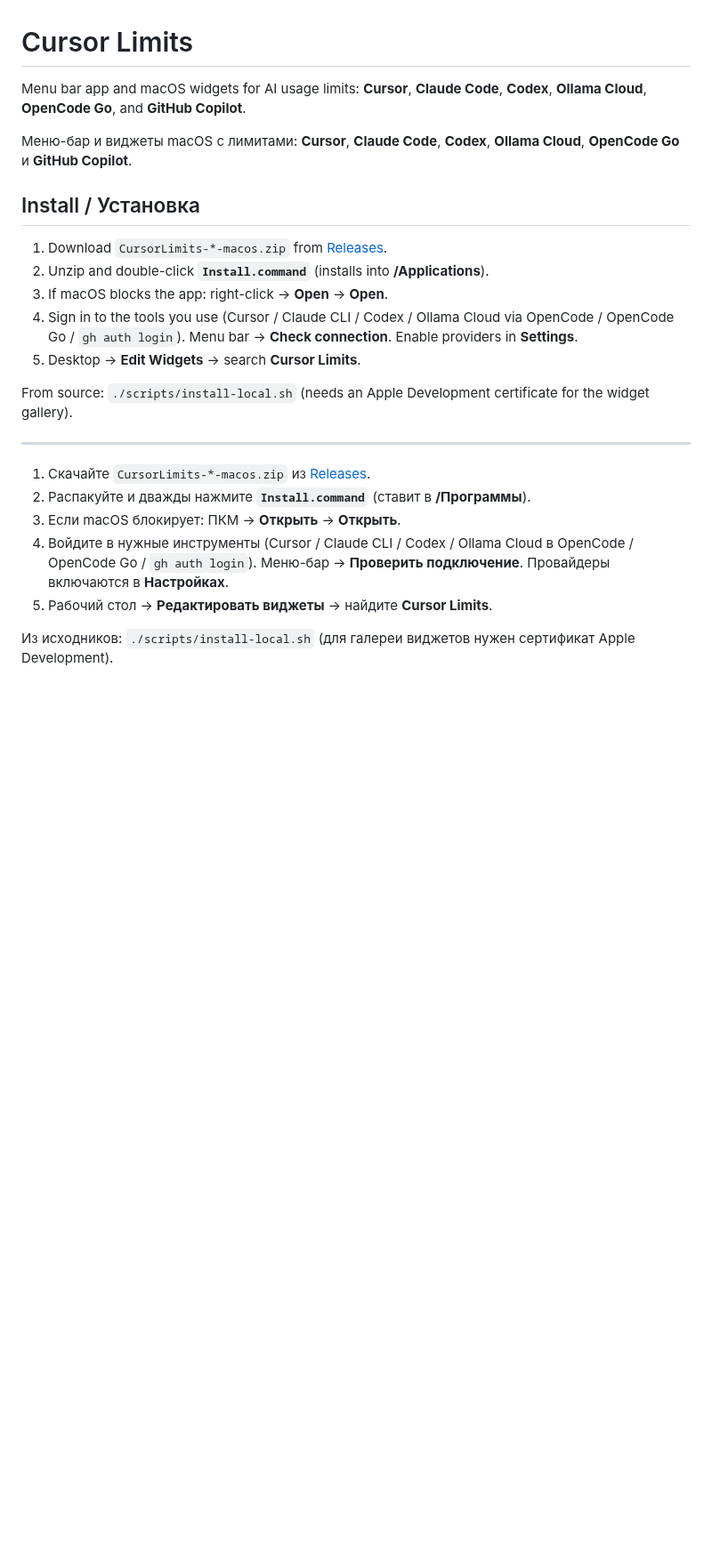
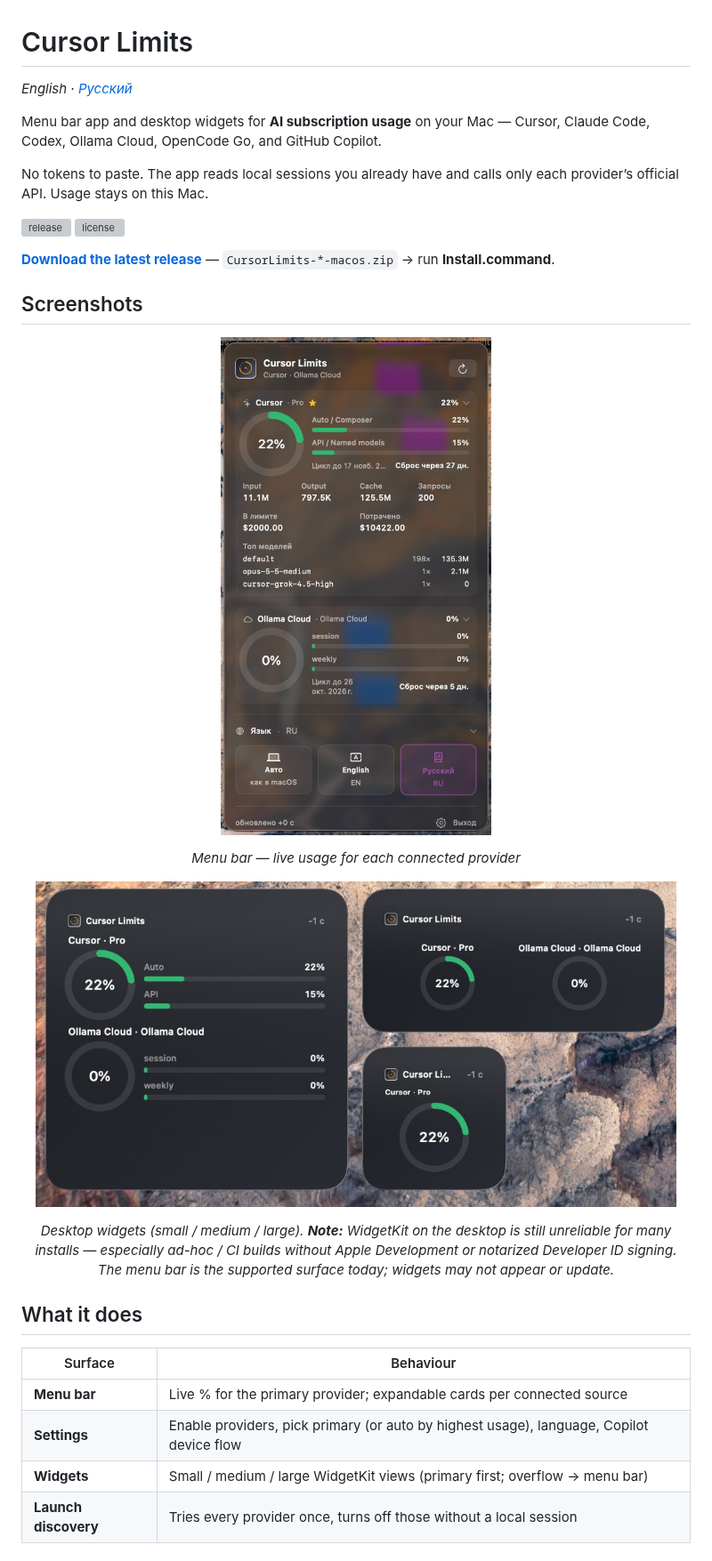
Before and after one commit to 5tepan/cursor-limits-widget, a Markdown page: README.md, the part around one of its changes. Shown at 89% size. Rendered like a GitHub page; pictures changed too: docs/images/menubar.jpg (added), docs/images/widgets.jpg (added); blank space fills up the shorter version; grey boxes are pictures that could not be loaded.

```diff
--- a/README.md
+++ b/README.md
@@ -1,25 +1,39 @@
 # Cursor Limits
 
-Menu bar app and macOS widgets for AI usage limits: **Cursor**, **Claude Code**, **Codex**, **Ollama Cloud**, **OpenCode Go**, and **GitHub Copilot**.
+*English · [Русский](README.ru.md)*
 
-Меню-бар и виджеты macOS с лимитами: **Cursor**, **Claude Code**, **Codex**, **Ollama Cloud**, **OpenCode Go** и **GitHub Copilot**.
+Menu bar app and desktop widgets for **AI subscription usage** on your Mac —
+Cursor, Claude Code, Codex, Ollama Cloud, OpenCode Go, and GitHub Copilot.
 
-## Install / Установка
+No tokens to paste. The app reads local sessions you already have and calls only
+each provider’s official API. Usage stays on this Mac.
 
-1. Download `CursorLimits-*-macos.zip` from [Releases](../../releases/latest).
-2. Unzip and double-click **`Install.command`** (installs into **/Applications**).
-3. If macOS blocks the app: right-click → **Open** → **Open**.
-4. Sign in to the tools you use (Cursor / Claude CLI / Codex / Ollama Cloud via OpenCode / OpenCode Go / `gh auth login`). Menu bar → **Check connection**. Enable providers in **Settings**.
-5. Desktop → **Edit Widgets** → search **Cursor Limits**.
+[![release](https://img.shields.io/github/v/release/5tepan/cursor-limits-widget?style=flat-square)](https://github.com/5tepan/cursor-limits-widget/releases/latest)
+[![license](https://img.shields.io/github/license/5tepan/cursor-limits-widget?style=flat-square)](LICENSE)
 
-From source: `./scripts/install-local.sh` (needs an Apple Development certificate for the widget gallery).
+**[Download the latest release](https://github.com/5tepan/cursor-limits-widget/releases/latest)** —
+`CursorLimits-*-macos.zip` → run **Install.command**.
 
----
+## Screenshots
 
-1. Скачайте `CursorLimits-*-macos.zip` из [Releases](../../releases/latest).
-2. Распакуйте и дважды нажмите **`Install.command`** (ставит в **/Программы**).
-3. Если macOS блокирует: ПКМ → **Открыть** → **Открыть**.
-4. Войдите в нужные инструменты (Cursor / Claude CLI / Codex / Ollama Cloud в OpenCode / OpenCode Go / `gh auth login`). Меню-бар → **Проверить подключение**. Провайдеры включаются в **Настройках**.
-5. Рабочий стол → **Редактировать виджеты** → найдите **Cursor Limits**.
+<p align="center">
+  <img src="docs/images/menubar.jpg" alt="Menu bar — multi-provider usage cards" width="320" />
+</p>
 
-Из исходников: `./scripts/install-local.sh` (для галереи виджетов нужен сертификат Apple Development).
+<p align="center"><em>Menu bar — live usage for each connected provider</em></p>
+
+<p align="center">
+  <img src="docs/images/widgets.jpg" alt="Desktop widgets — small, medium, and large" width="720" />
+</p>
+
+<p align="center"><em>Desktop widgets (small / medium / large). <strong>Note:</strong> WidgetKit on the desktop is still unreliable for many installs — especially ad-hoc / CI builds without Apple Development or notarized Developer ID signing. The menu bar is the supported surface today; widgets may not appear or update.</em></p>
+
+## What it does
+
+| Surface | Behaviour |
+|---|---|
+| **Menu bar** | Live % for the primary provider; expandable cards per connected source |
+| **Settings** | Enable providers, pick primary (or auto by highest usage), language, Copilot device flow |
+| **Widgets** | Small / medium / large WidgetKit views (primary first; overflow → menu bar) |
+| **Launch discovery** | Tries every provider once, turns off those without a local session |
+
```
Also changed, not shown: other parts of README.md (+53 -0 lines), CHANGELOG.md (added, +47 -0 lines), CONTRIBUTING.md (added, +63 -0 lines), README.ru.md (added, +82 -0 lines), SECURITY.md (added, +62 -0 lines), docs/architecture.md (added, +49 -0 lines), docs/providers.md (added, +22 -0 lines), 4 other files.
